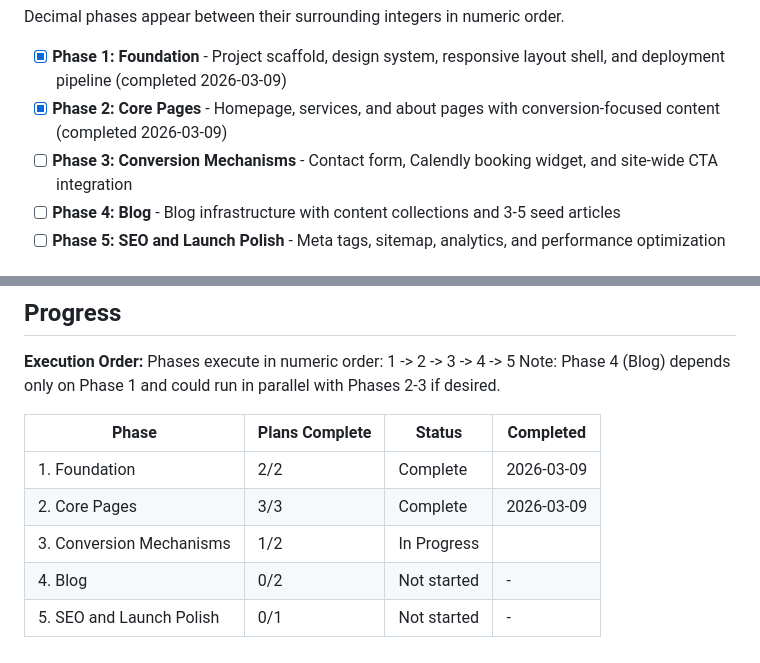
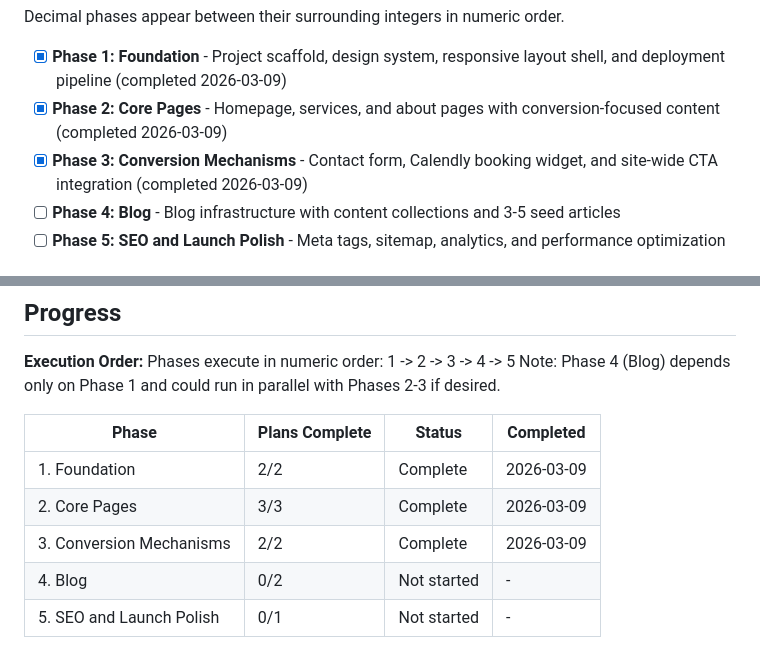
Before and after one commit to edwardjgriggs/oriflect-site, a Markdown page: .planning/ROADMAP.md, 2 parts joined by grey strips. GitHub-like rendering.

```diff
--- a/.planning/ROADMAP.md
+++ b/.planning/ROADMAP.md
@@ -14,7 +14,7 @@ Decimal phases appear between their surrounding integers in numeric order.
 
 - [x] **Phase 1: Foundation** - Project scaffold, design system, responsive layout shell, and deployment pipeline (completed 2026-03-09)
 - [x] **Phase 2: Core Pages** - Homepage, services, and about pages with conversion-focused content (completed 2026-03-09)
-- [ ] **Phase 3: Conversion Mechanisms** - Contact form, Calendly booking widget, and site-wide CTA integration
+- [x] **Phase 3: Conversion Mechanisms** - Contact form, Calendly booking widget, and site-wide CTA integration (completed 2026-03-09)
 - [ ] **Phase 4: Blog** - Blog infrastructure with content collections and 3-5 seed articles
 - [ ] **Phase 5: SEO and Launch Polish** - Meta tags, sitemap, analytics, and performance optimization
 
@@ -104,6 +104,6 @@ Note: Phase 4 (Blog) depends only on Phase 1 and could run in parallel with Phas
 |-------|----------------|--------|-----------|
 | 1. Foundation | 2/2 | Complete    | 2026-03-09 |
 | 2. Core Pages | 3/3 | Complete    | 2026-03-09 |
-| 3. Conversion Mechanisms | 1/2 | In Progress|  |
+| 3. Conversion Mechanisms | 2/2 | Complete   | 2026-03-09 |
 | 4. Blog | 0/2 | Not started | - |
 | 5. SEO and Launch Polish | 0/1 | Not started | - |
```
Also changed, not shown: .planning/STATE.md (+14 -12 lines), 1 other file.
